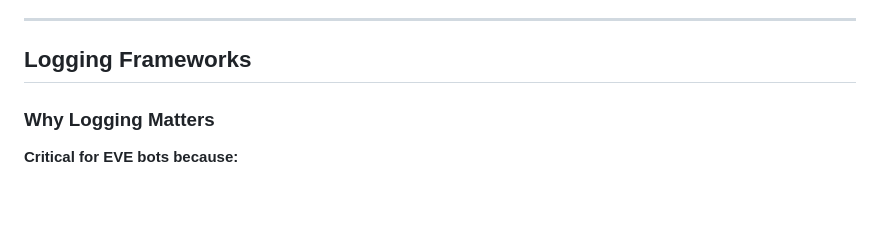
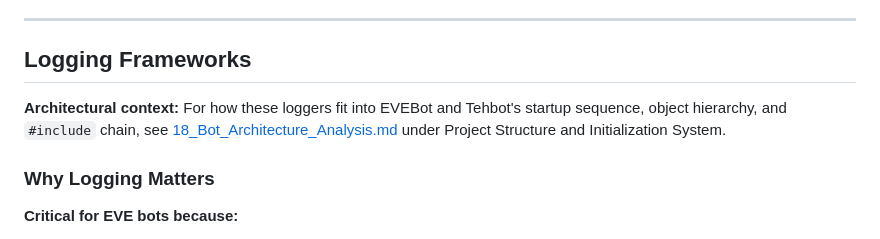
Before and after one commit to isxGames/isxDocs, a Markdown page: ISXEVE Scripting Guide/20_Debugging_And_Troubleshooting.md, the part around the change. GitHub-like rendering; blank space fills up the shorter version.

Commit message:
Add bidirectional cross-references between 18 and 20 for obj_Logger coverage

```diff
--- a/ISXEVE Scripting Guide/20_Debugging_And_Troubleshooting.md
+++ b/ISXEVE Scripting Guide/20_Debugging_And_Troubleshooting.md
@@ -39,6 +39,8 @@
 ---
 
 ## Logging Frameworks
+
+**Architectural context:** For how these loggers fit into EVEBot and Tehbot's startup sequence, object hierarchy, and `#include` chain, see [18_Bot_Architecture_Analysis.md](18_Bot_Architecture_Analysis.md) under Project Structure and Initialization System.
 
 ### Why Logging Matters
 
```
Also changed, not shown: ISXEVE Scripting Guide/18_Bot_Architecture_Analysis.md (+2 -0 lines).
